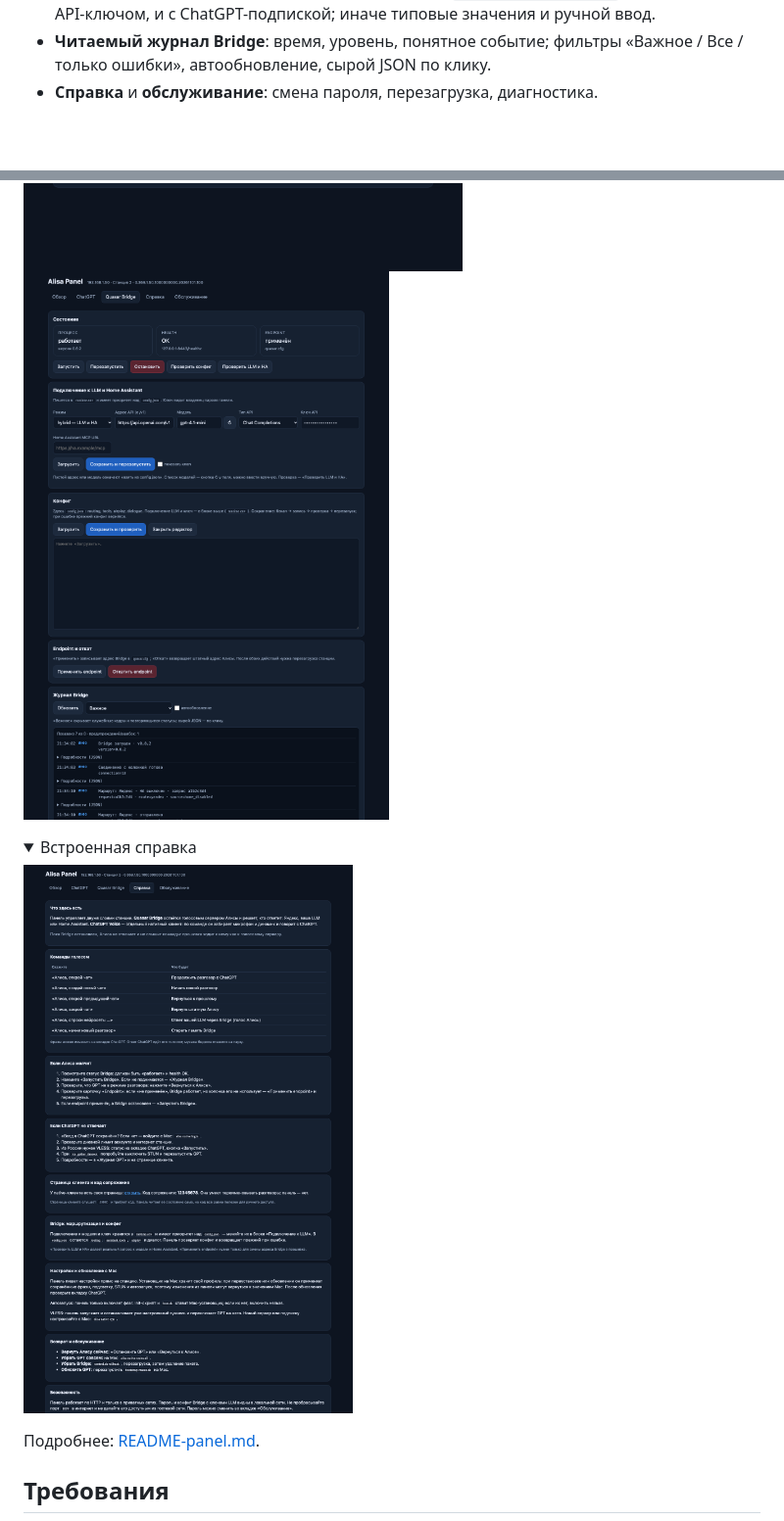
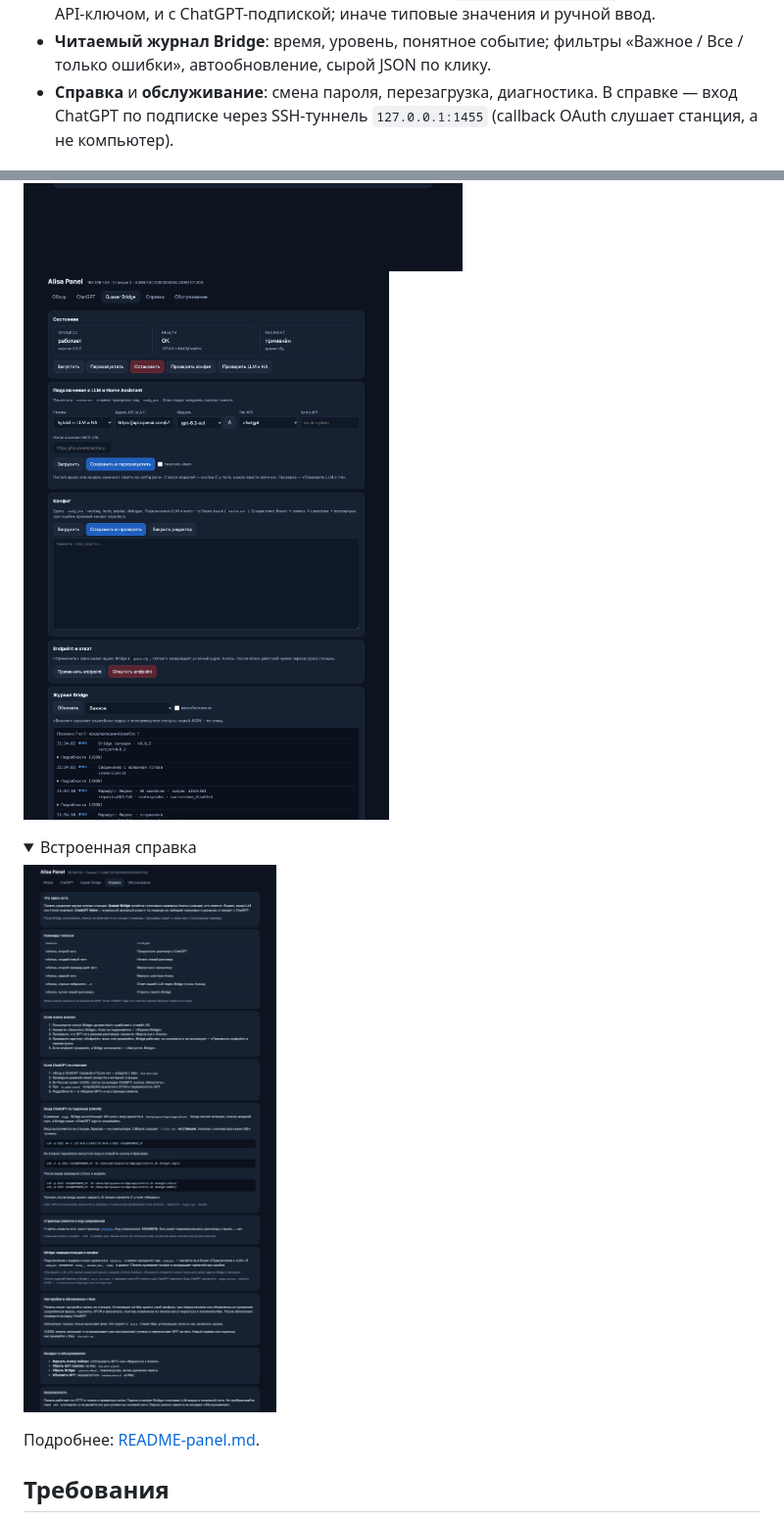
Before and after one commit to alebastr12/hackalice-toolkit, a Markdown page: README.md, 2 parts joined by grey strips. Shown at 98% size. Rendered like a GitHub page; pictures changed too: docs/screenshots/bridge.png, docs/screenshots/help.png; folded sections open; blank space fills up the shorter version.

```diff
--- a/README.md
+++ b/README.md
@@ -46,6 +46,8 @@ Bridge и GPT работают вместе: Bridge — голосовой се
 - **Читаемый журнал Bridge**: время, уровень, понятное событие; фильтры
   «Важное / Все / только ошибки», автообновление, сырой JSON по клику.
 - **Справка** и **обслуживание**: смена пароля, перезагрузка, диагностика.
+  В справке — вход ChatGPT по подписке через SSH-туннель `127.0.0.1:1455`
+  (callback OAuth слушает станция, а не компьютер).
 
 ![ChatGPT](docs/screenshots/gpt.png)
 ![Quasar Bridge](docs/screenshots/bridge.png)
```
Also changed, not shown: README-panel.md (+3 -1 lines), 1 other file.
